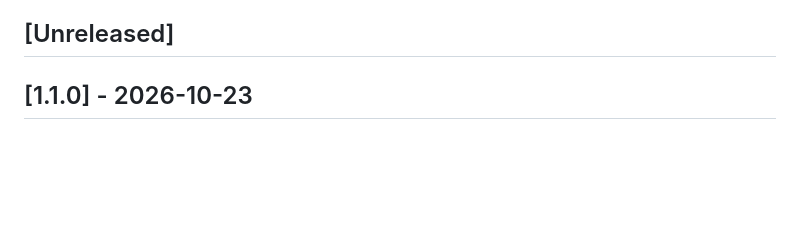
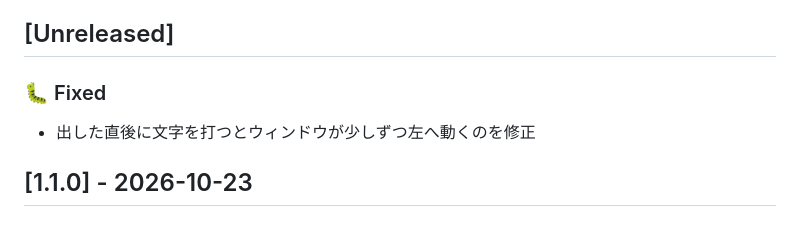
Before and after one commit to nyshk97/memode, a Markdown page: docs/CHANGELOG.md, the part around the change. Rendered like a GitHub page; blank space fills up the shorter version.

Commit message:
docs: CHANGELOG の [Unreleased] を埋める

```diff
--- a/docs/CHANGELOG.md
+++ b/docs/CHANGELOG.md
@@ -43,6 +43,9 @@ Memode の更新履歴。形式は [Keep a Changelog](https://keepachangelog.com
 - 該当するものが無いリリース（配布基盤だけの修正など）は「- 内部的な変更のみ」と 1 行書く
 
 ## [Unreleased]
+
+### 🐛 Fixed
+- 出した直後に文字を打つとウィンドウが少しずつ左へ動くのを修正
 
 ## [1.1.0] - 2026-10-23
 
```
